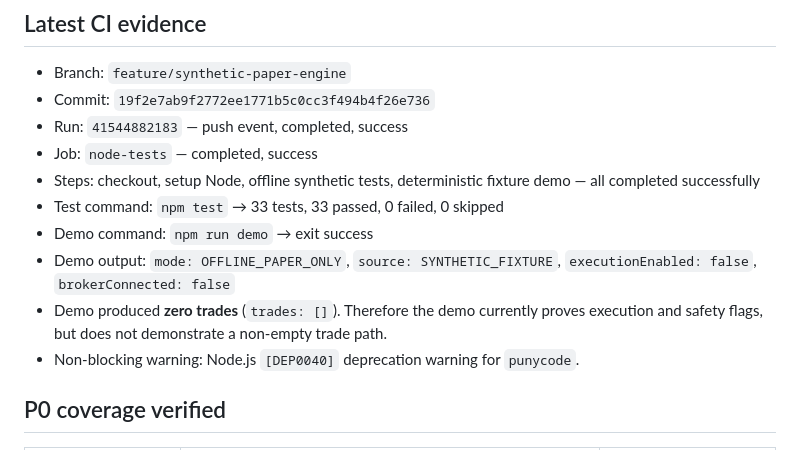
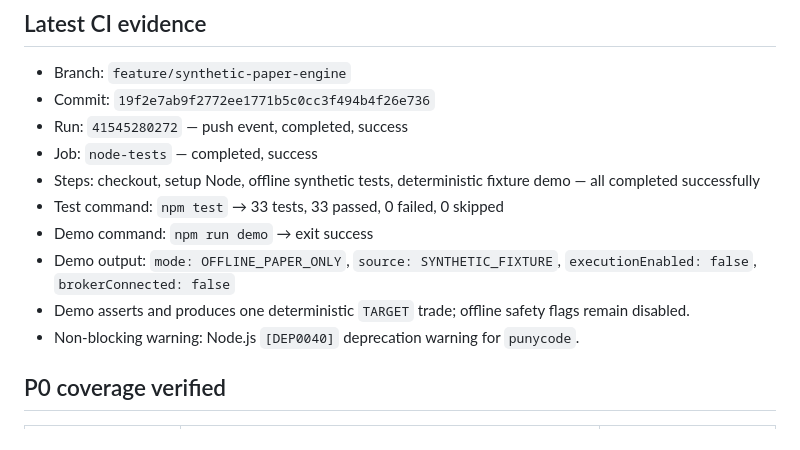
Before and after one commit to fas988840-dev/https-github.com-JONARAI, a Markdown page: paper-engine/TEST_COVERAGE_REPORT.md, the part around one of its changes. GitHub-like rendering.

Commit message:
Correct report evidence and close verified P1 items

```diff
--- a/paper-engine/TEST_COVERAGE_REPORT.md
+++ b/paper-engine/TEST_COVERAGE_REPORT.md
@@ -15,13 +15,13 @@ This confirms test execution, not production readiness or trading performance.
 
 - Branch: `feature/synthetic-paper-engine`
 - Commit: `19f2e7ab9f2772ee1771b5c0cc3f494b4f26e736`
-- Run: `41544882183` — push event, completed, success
+- Run: `41545280272` — push event, completed, success
 - Job: `node-tests` — completed, success
 - Steps: checkout, setup Node, offline synthetic tests, deterministic fixture demo — all completed successfully
 - Test command: `npm test` → 33 tests, 33 passed, 0 failed, 0 skipped
 - Demo command: `npm run demo` → exit success
 - Demo output: `mode: OFFLINE_PAPER_ONLY`, `source: SYNTHETIC_FIXTURE`, `executionEnabled: false`, `brokerConnected: false`
-- Demo produced **zero trades** (`trades: []`). Therefore the demo currently proves execution and safety flags, but does not demonstrate a non-empty trade path.
+- Demo asserts and produces one deterministic `TARGET` trade; offline safety flags remain disabled.
 - Non-blocking warning: Node.js `[DEP0040]` deprecation warning for `punycode`.
 
 ## P0 coverage verified
```
Also changed, not shown: other parts of paper-engine/TEST_COVERAGE_REPORT.md (+1 -1 lines).
